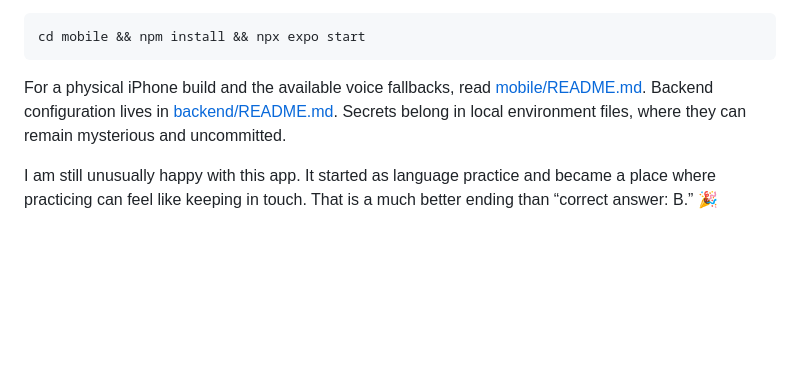
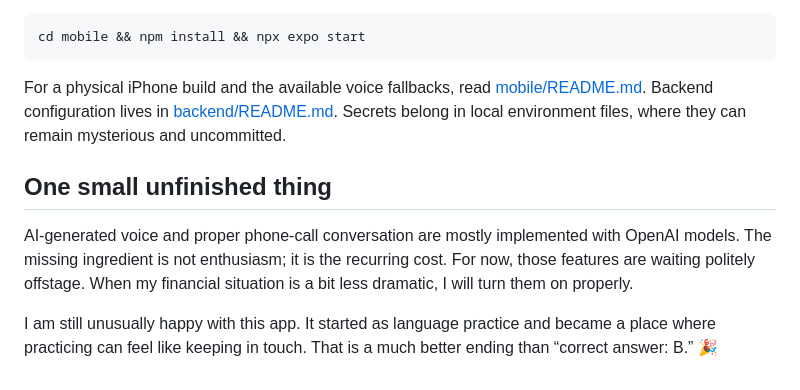
Before and after one commit to russel-the-menace/Chatterra, a Markdown page: README.md, the part around the change. Drawn GitHub-style; blank space fills up the shorter version.

Commit message:
Note planned AI voice and call support

```diff
--- a/README.md
+++ b/README.md
@@ -212,6 +212,13 @@ For a physical iPhone build and the available voice fallbacks, read
 [backend/README.md](backend/README.md). Secrets belong in local environment files, where
 they can remain mysterious and uncommitted.
 
+## One small unfinished thing
+
+AI-generated voice and proper phone-call conversation are mostly implemented with
+OpenAI models. The missing ingredient is not enthusiasm; it is the recurring cost. For
+now, those features are waiting politely offstage. When my financial situation is a bit
+less dramatic, I will turn them on properly.
+
 I am still unusually happy with this app. It started as language practice and became a
 place where practicing can feel like keeping in touch. That is a much better ending than
 “correct answer: B.” 🎉
```
